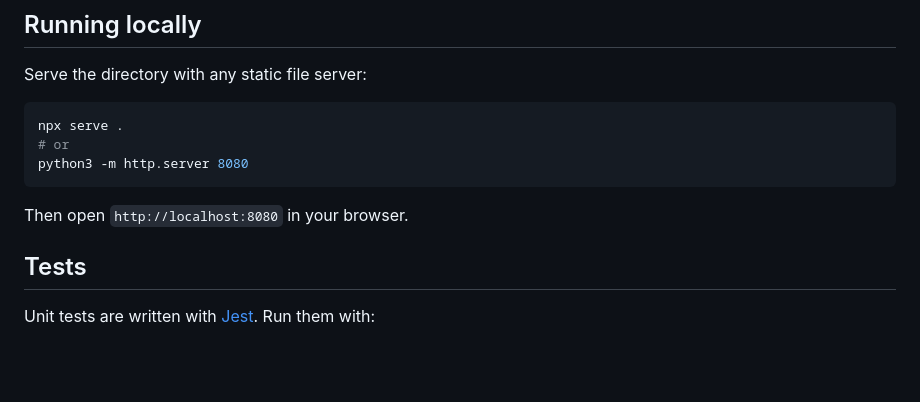
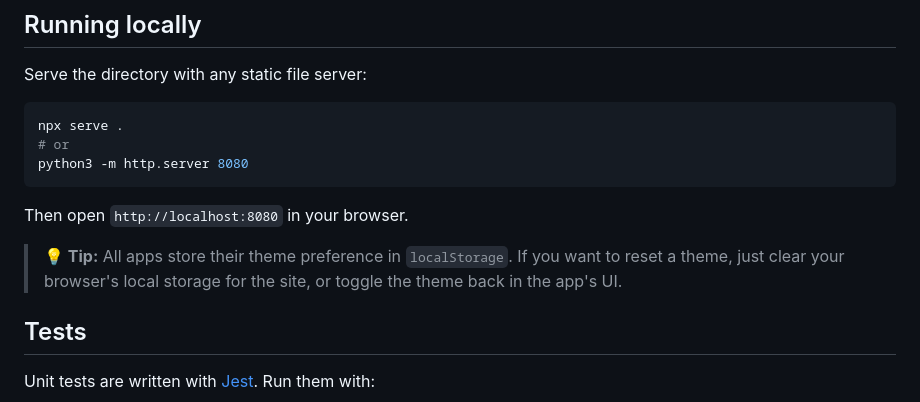
Before and after one commit to Craftguy-Billies/search, a Markdown page: README.md, the part around the change. Rendered like a GitHub page; blank space fills up the shorter version.

Commit message:
Add tip comment to README about localStorage theme preferences

```diff
--- a/README.md
+++ b/README.md
@@ -69,6 +69,8 @@ python3 -m http.server 8080
 
 Then open `http://localhost:8080` in your browser.
 
+> **💡 Tip:** All apps store their theme preference in `localStorage`. If you want to reset a theme, just clear your browser's local storage for the site, or toggle the theme back in the app's UI.
+
 ## Tests
 
 Unit tests are written with [Jest](https://jestjs.io/). Run them with:
```
